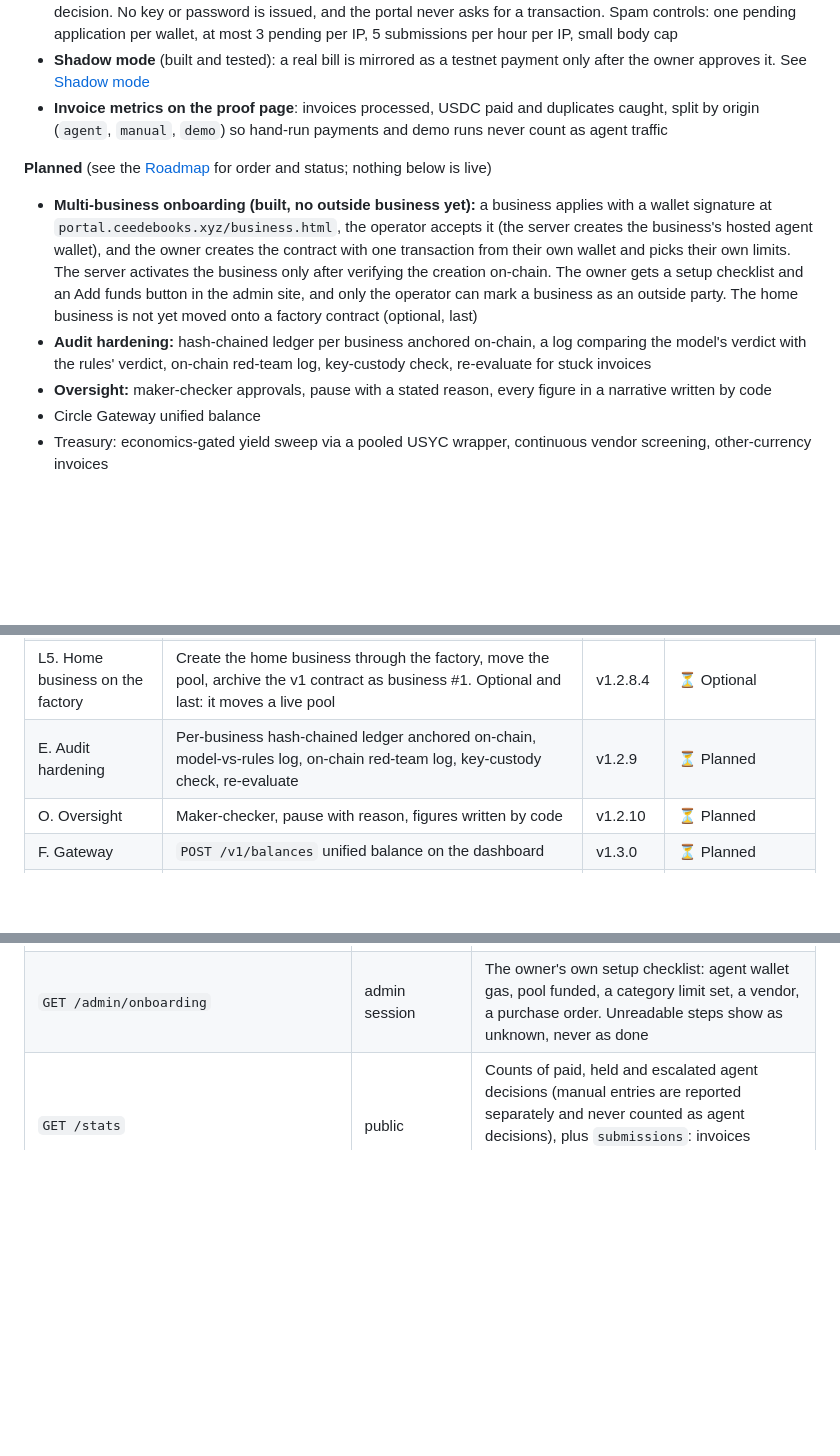
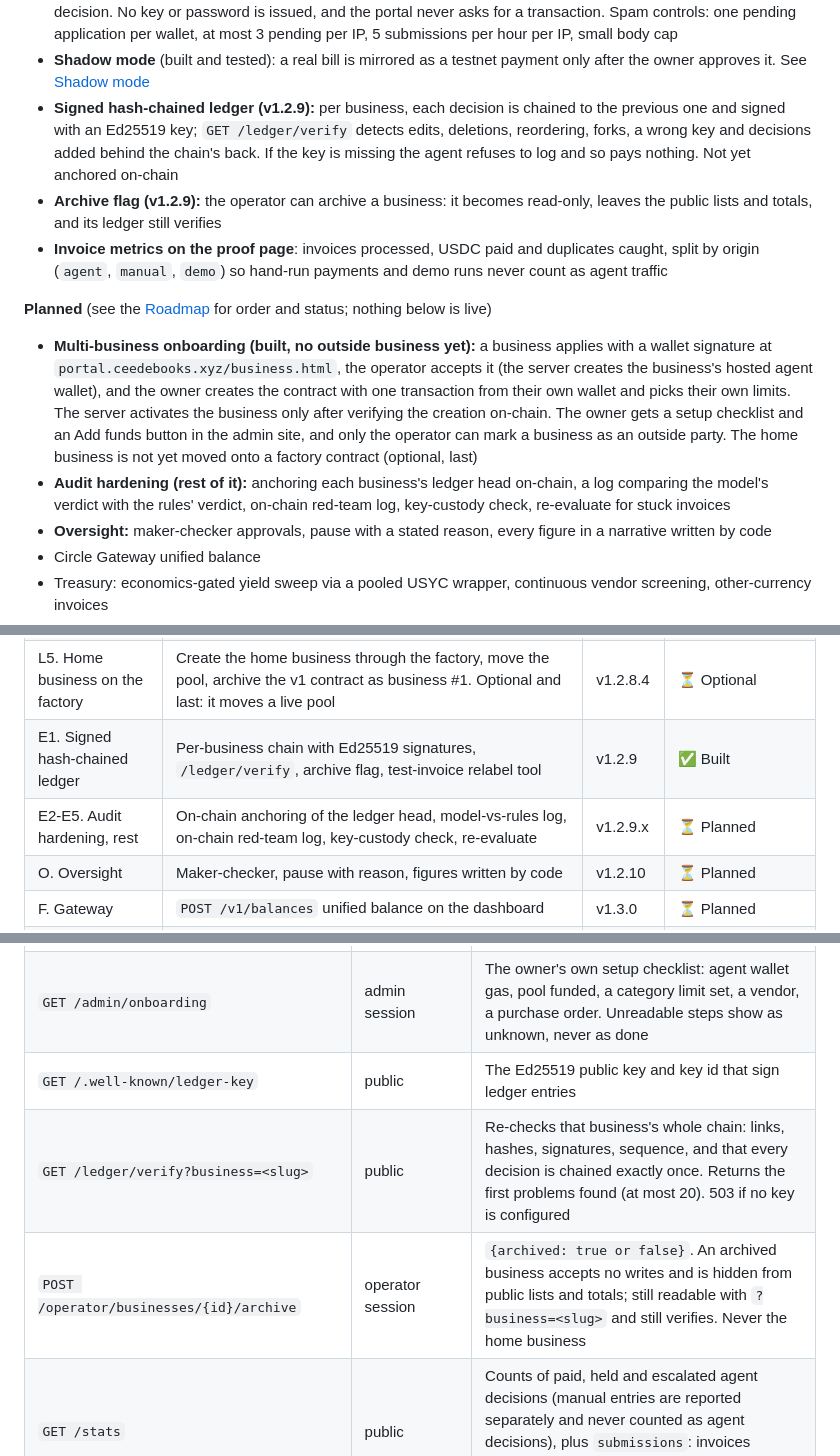
Before and after one commit to MusaAis/CeedeBooks, a Markdown page: README.md, 3 parts joined by grey strips. GitHub-like rendering; blank space fills up the shorter version.

```diff
--- a/README.md
+++ b/README.md
@@ -59,12 +59,14 @@ It isn't "an LLM with a wallet." The agent proposes; a smart contract, not a pro
 - **Wallet-signed admin site** (`admin.ceedebooks.xyz`): a session is accepted only if its signature recovers to the contract's current `approver()`; vendor approval, POs, receipts, escalations, limits and pause are signed in the admin's own wallet
 - **Vendor portal** (`portal.ceedebooks.xyz`): a vendor applies with a wallet signature that proves it controls the payee address, the admin reviews the application, and once approved the vendor signs in with the same wallet. It sees only its own purchase orders and invoices, runs a dry run first, submits, and links to the proof page for the decision. No key or password is issued, and the portal never asks for a transaction. Spam controls: one pending application per wallet, at most 3 pending per IP, 5 submissions per hour per IP, small body cap
 - **Shadow mode** (built and tested): a real bill is mirrored as a testnet payment only after the owner approves it. See [Shadow mode](#shadow-mode)
+- **Signed hash-chained ledger (v1.2.9):** per business, each decision is chained to the previous one and signed with an Ed25519 key; `GET /ledger/verify` detects edits, deletions, reordering, forks, a wrong key and decisions added behind the chain's back. If the key is missing the agent refuses to log and so pays nothing. Not yet anchored on-chain
+- **Archive flag (v1.2.9):** the operator can archive a business: it becomes read-only, leaves the public lists and totals, and its ledger still verifies
 - **Invoice metrics on the proof page**: invoices processed, USDC paid and duplicates caught, split by origin (`agent`, `manual`, `demo`) so hand-run payments and demo runs never count as agent traffic
 
 **Planned** (see the [Roadmap](#roadmap) for order and status; nothing below is live)
 
 - **Multi-business onboarding (built, no outside business yet):** a business applies with a wallet signature at `portal.ceedebooks.xyz/business.html`, the operator accepts it (the server creates the business's hosted agent wallet), and the owner creates the contract with one transaction from their own wallet and picks their own limits. The server activates the business only after verifying the creation on-chain. The owner gets a setup checklist and an Add funds button in the admin site, and only the operator can mark a business as an outside party. The home business is not yet moved onto a factory contract (optional, last)
-- **Audit hardening:** hash-chained ledger per business anchored on-chain, a log comparing the model's verdict with the rules' verdict, on-chain red-team log, key-custody check, re-evaluate for stuck invoices
+- **Audit hardening (rest of it):** anchoring each business's ledger head on-chain, a log comparing the model's verdict with the rules' verdict, on-chain red-team log, key-custody check, re-evaluate for stuck invoices
 - **Oversight:** maker-checker approvals, pause with a stated reason, every figure in a narrative written by code
 - Circle Gateway unified balance
 - Treasury: economics-gated yield sweep via a pooled USYC wrapper, continuous vendor screening, other-currency invoices
@@ -228,7 +230,8 @@ Each business's contract and agent wallet addresses are public on the proof page
 | L3. Business onboarding | Application with wallet signature, operator accepts, hosted agent wallet per business, owner creates the contract from their own wallet, registration verified on-chain, owner checklist, operator-only outside flag, businesses on the proof page | v1.2.8.2 | ✅ Built (no outside business has used it yet) |
 | L4. Shadow mode and per-business proof | A business keeps paying as today while its real invoices are mirrored as testnet USDC payments; the owner records whether they agree with each decision; a public traction summary per business (transaction links, reasoning, agreement rate) | v1.2.8.3 | ✅ Built and tested with mocks (no outside business has run it yet) |
 | L5. Home business on the factory | Create the home business through the factory, move the pool, archive the v1 contract as business #1. Optional and last: it moves a live pool | v1.2.8.4 | ⏳ Optional |
-| E. Audit hardening | Per-business hash-chained ledger anchored on-chain, model-vs-rules log, on-chain red-team log, key-custody check, re-evaluate | v1.2.9 | ⏳ Planned |
+| E1. Signed hash-chained ledger | Per-business chain with Ed25519 signatures, `/ledger/verify`, archive flag, test-invoice relabel tool | v1.2.9 | ✅ Built |
+| E2-E5. Audit hardening, rest | On-chain anchoring of the ledger head, model-vs-rules log, on-chain red-team log, key-custody check, re-evaluate | v1.2.9.x | ⏳ Planned |
 | O. Oversight | Maker-checker, pause with reason, figures written by code | v1.2.10 | ⏳ Planned |
 | F. Gateway | `POST /v1/balances` unified balance on the dashboard | v1.3.0 | ⏳ Planned |
 | P. Proof and evidence | Outcomes numbers (decisions made vs escalated, human agreement rate, duplicates caught), "try it in 5 minutes" demo path, rollout records | | ⏳ Planned |
@@ -334,6 +337,9 @@ Run with a **single worker**: `uvicorn backend.main:app` (the rate limiter is pe
 | `POST /admin/decisions/{hash}/verdict` | admin session | `{"verdict": "agree" or "disagree"}` on a held or escalated shadow decision of the admin's own business. One verdict per decision; a second returns 409 |
 | `GET /businesses/{slug}/traction` | public | One active business: live and shadow counts apart, shadow real-amount totals per currency, agreement `{agree, disagree, n, rate}` (`rate` null when `n` is 0), the latest paid decisions with transaction and reasoning hashes, its contract, agent wallet and own / outside / unconfirmed label. No contacts or private fields |
 | `GET /admin/onboarding` | admin session | The owner's own setup checklist: agent wallet gas, pool funded, a category limit set, a vendor, a purchase order. Unreadable steps show as unknown, never as done |
+| `GET /.well-known/ledger-key` | public | The Ed25519 public key and key id that sign ledger entries |
+| `GET /ledger/verify?business=<slug>` | public | Re-checks that business's whole chain: links, hashes, signatures, sequence, and that every decision is chained exactly once. Returns the first problems found (at most 20). 503 if no key is configured |
+| `POST /operator/businesses/{id}/archive` | operator session | `{archived: true or false}`. An archived business accepts no writes and is hidden from public lists and totals; still readable with `?business=<slug>` and still verifies. Never the home business |
 | `GET /stats` | public | Counts of paid, held and escalated agent decisions (manual entries are reported separately and never counted as agent decisions), plus `submissions`: invoices processed, USDC paid and duplicates caught, split by origin |
 
 Hardening: amounts are exact decimals (positive, at most 6 places); request bodies over `MAX_BODY_BYTES` return 413; per-IP rate limit (`RATE_LIMIT_PER_MIN`) and a stricter limit on failed keys (`FAILED_AUTH_PER_MIN`) return 429; CORS allows only `CORS_ORIGINS` (default `https://ceedebooks.xyz`). Behind a reverse proxy set `TRUST_PROXY=1` so limits apply per real client.
```
Also changed, not shown: other parts of README.md (+21 -7 lines).
